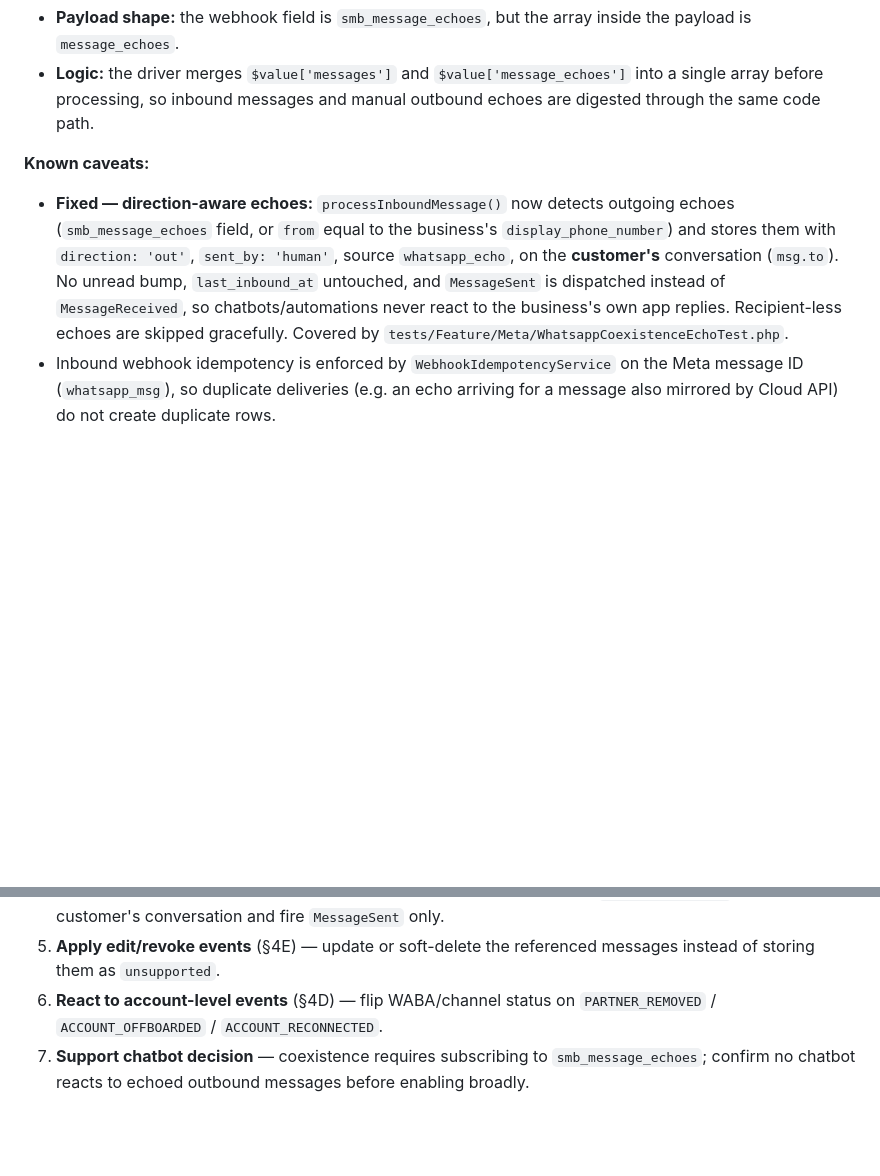
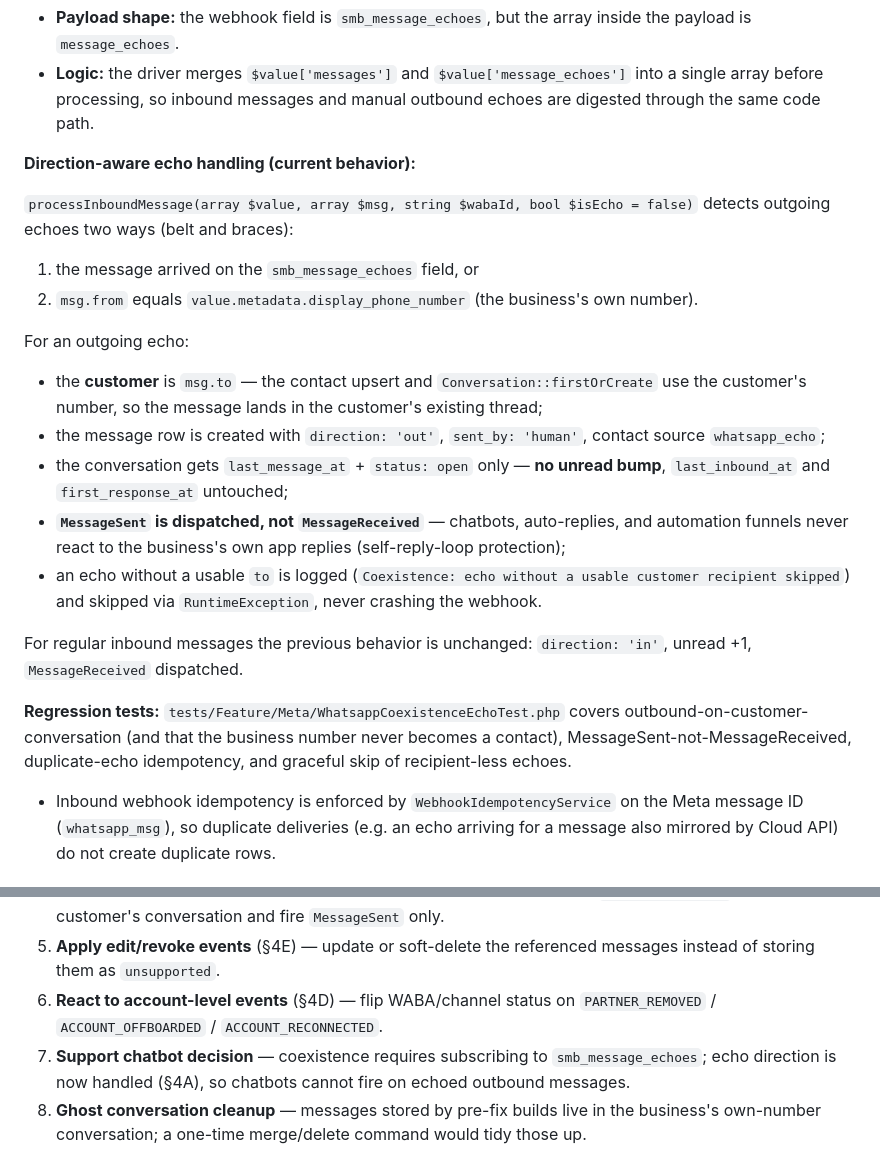
Before and after one commit to ali786-c/whatsmine, a Markdown page: docs/whatsapp_coexistence_implementation.md, 2 parts joined by grey strips. GitHub-like rendering; blank space fills up the shorter version.

```diff
--- a/docs/whatsapp_coexistence_implementation.md
+++ b/docs/whatsapp_coexistence_implementation.md
@@ -70,9 +70,24 @@ When a business owner manually replies to a customer via their mobile WhatsApp B
 - **Payload shape:** the webhook field is `smb_message_echoes`, but the array inside the payload is `message_echoes`.
 - **Logic:** the driver merges `$value['messages']` and `$value['message_echoes']` into a single array before processing, so inbound messages and manual outbound echoes are digested through the same code path.
 
-**Known caveats:**
+**Direction-aware echo handling (current behavior):**
 
-- **Fixed — direction-aware echoes:** `processInboundMessage()` now detects outgoing echoes (`smb_message_echoes` field, or `from` equal to the business's `display_phone_number`) and stores them with `direction: 'out'`, `sent_by: 'human'`, source `whatsapp_echo`, on the **customer's** conversation (`msg.to`). No unread bump, `last_inbound_at` untouched, and `MessageSent` is dispatched instead of `MessageReceived`, so chatbots/automations never react to the business's own app replies. Recipient-less echoes are skipped gracefully. Covered by `tests/Feature/Meta/WhatsappCoexistenceEchoTest.php`.
+`processInboundMessage(array $value, array $msg, string $wabaId, bool $isEcho = false)` detects outgoing echoes two ways (belt and braces):
+
+1. the message arrived on the `smb_message_echoes` field, or
+2. `msg.from` equals `value.metadata.display_phone_number` (the business's own number).
+
+For an outgoing echo:
+
+- the **customer** is `msg.to` — the contact upsert and `Conversation::firstOrCreate` use the customer's number, so the message lands in the customer's existing thread;
+- the message row is created with `direction: 'out'`, `sent_by: 'human'`, contact source `whatsapp_echo`;
+- the conversation gets `last_message_at` + `status: open` only — **no unread bump**, `last_inbound_at` and `first_response_at` untouched;
+- **`MessageSent` is dispatched, not `MessageReceived`** — chatbots, auto-replies, and automation funnels never react to the business's own app replies (self-reply-loop protection);
+- an echo without a usable `to` is logged (`Coexistence: echo without a usable customer recipient skipped`) and skipped via `RuntimeException`, never crashing the webhook.
+
+For regular inbound messages the previous behavior is unchanged: `direction: 'in'`, unread +1, `MessageReceived` dispatched.
+
+**Regression tests:** `tests/Feature/Meta/WhatsappCoexistenceEchoTest.php` covers outbound-on-customer-conversation (and that the business number never becomes a contact), MessageSent-not-MessageReceived, duplicate-echo idempotency, and graceful skip of recipient-less echoes.
 - Inbound webhook idempotency is enforced by `WebhookIdempotencyService` on the Meta message ID (`whatsapp_msg`), so duplicate deliveries (e.g. an echo arriving for a message also mirrored by Cloud API) do not create duplicate rows.
 
 ### B. App State Sync (`smb_app_state_sync`)
@@ -143,4 +158,5 @@ In priority order:
 4. ~~**Handle echo direction** (§4A)~~ — **FIXED**: echoes now store as outbound (`direction: 'out'`) on the customer's conversation and fire `MessageSent` only.
 5. **Apply edit/revoke events** (§4E) — update or soft-delete the referenced messages instead of storing them as `unsupported`.
 6. **React to account-level events** (§4D) — flip WABA/channel status on `PARTNER_REMOVED` / `ACCOUNT_OFFBOARDED` / `ACCOUNT_RECONNECTED`.
-7. **Support chatbot decision** — coexistence requires subscribing to `smb_message_echoes`; confirm no chatbot reacts to echoed outbound messages before enabling broadly.
+7. **Support chatbot decision** — coexistence requires subscribing to `smb_message_echoes`; echo direction is now handled (§4A), so chatbots cannot fire on echoed outbound messages.
+8. **Ghost conversation cleanup** — messages stored by pre-fix builds live in the business's own-number conversation; a one-time merge/delete command would tidy those up.
```
Also changed, not shown: docs/whatsapp_coexistence.md (+20 -0 lines).
